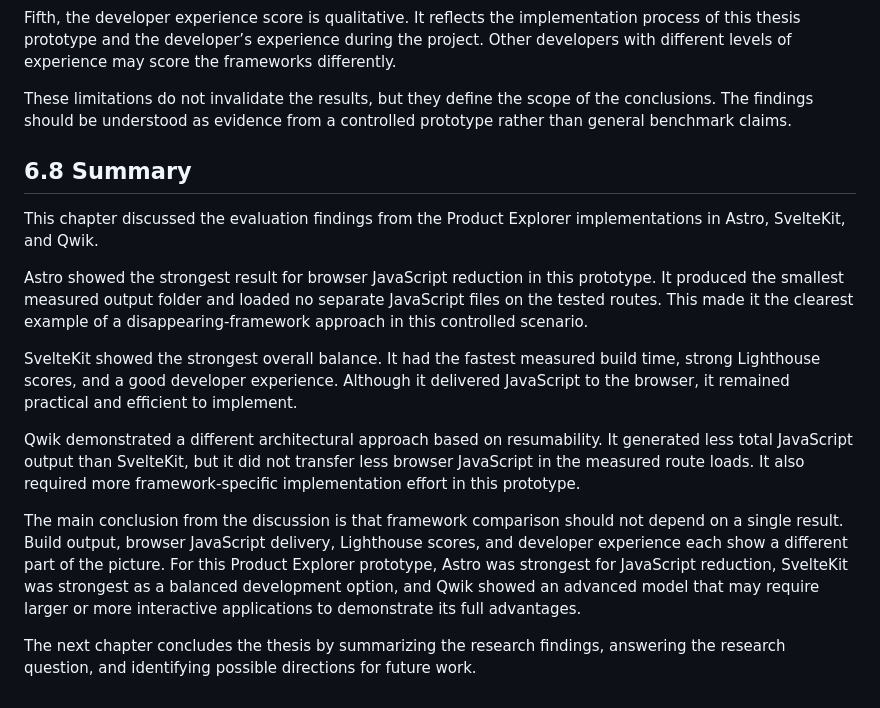
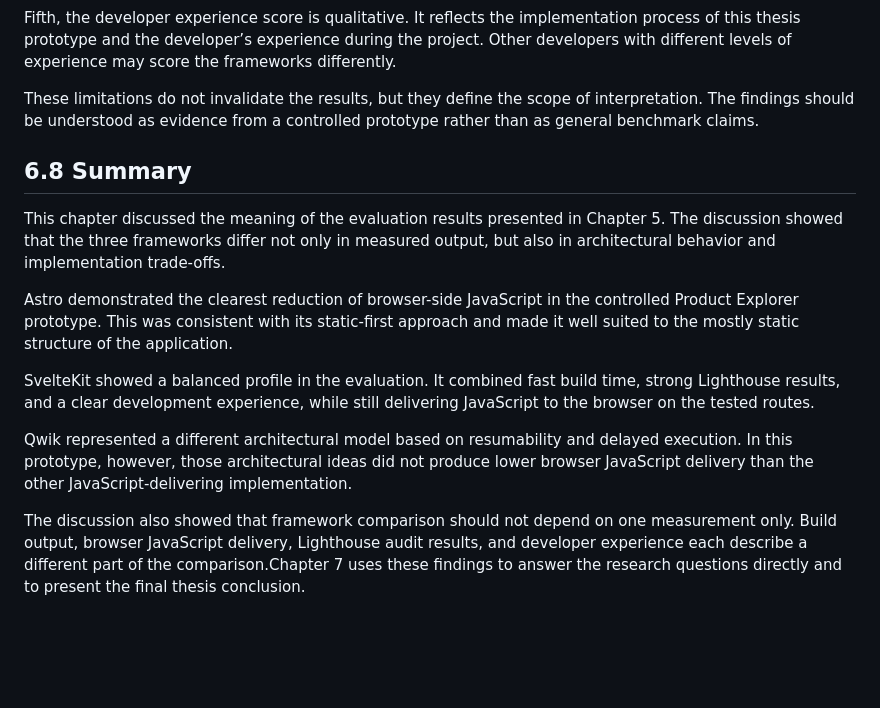
Before and after one commit to HurayraAsif/framework-comparison, a Markdown page: notes/chapter-6-discussion-draft.md, the part around the change. Drawn GitHub-style; blank space fills up the shorter version.

Commit message:
Refine chapter 6 discussion draft

```diff
--- a/notes/chapter-6-discussion-draft.md
+++ b/notes/chapter-6-discussion-draft.md
@@ -82,18 +82,16 @@ Fourth, the implementations were designed to be comparable, but they could not b
 
 Fifth, the developer experience score is qualitative. It reflects the implementation process of this thesis prototype and the developer’s experience during the project. Other developers with different levels of experience may score the frameworks differently.
 
-These limitations do not invalidate the results, but they define the scope of the conclusions. The findings should be understood as evidence from a controlled prototype rather than general benchmark claims.
+These limitations do not invalidate the results, but they define the scope of interpretation. The findings should be understood as evidence from a controlled prototype rather than as general benchmark claims.
 
 ## 6.8 Summary
 
-This chapter discussed the evaluation findings from the Product Explorer implementations in Astro, SvelteKit, and Qwik.
+This chapter discussed the meaning of the evaluation results presented in Chapter 5. The discussion showed that the three frameworks differ not only in measured output, but also in architectural behavior and implementation trade-offs.
 
-Astro showed the strongest result for browser JavaScript reduction in this prototype. It produced the smallest measured output folder and loaded no separate JavaScript files on the tested routes. This made it the clearest example of a disappearing-framework approach in this controlled scenario.
+Astro demonstrated the clearest reduction of browser-side JavaScript in the controlled Product Explorer prototype. This was consistent with its static-first approach and made it well suited to the mostly static structure of the application.
 
-SvelteKit showed the strongest overall balance. It had the fastest measured build time, strong Lighthouse scores, and a good developer experience. Although it delivered JavaScript to the browser, it remained practical and efficient to implement.
+SvelteKit showed a balanced profile in the evaluation. It combined fast build time, strong Lighthouse results, and a clear development experience, while still delivering JavaScript to the browser on the tested routes.
 
-Qwik demonstrated a different architectural approach based on resumability. It generated less total JavaScript output than SvelteKit, but it did not transfer less browser JavaScript in the measured route loads. It also required more framework-specific implementation effort in this prototype.
+Qwik represented a different architectural model based on resumability and delayed execution. In this prototype, however, those architectural ideas did not produce lower browser JavaScript delivery than the other JavaScript-delivering implementation.
 
-The main conclusion from the discussion is that framework comparison should not depend on a single result. Build output, browser JavaScript delivery, Lighthouse scores, and developer experience each show a different part of the picture. For this Product Explorer prototype, Astro was strongest for JavaScript reduction, SvelteKit was strongest as a balanced development option, and Qwik showed an advanced model that may require larger or more interactive applications to demonstrate its full advantages.
-
-The next chapter concludes the thesis by summarizing the research findings, answering the research question, and identifying possible directions for future work.
+The discussion also showed that framework comparison should not depend on one measurement only. Build output, browser JavaScript delivery, Lighthouse audit results, and developer experience each describe a different part of the comparison.Chapter 7 uses these findings to answer the research questions directly and to present the final thesis conclusion.
```
